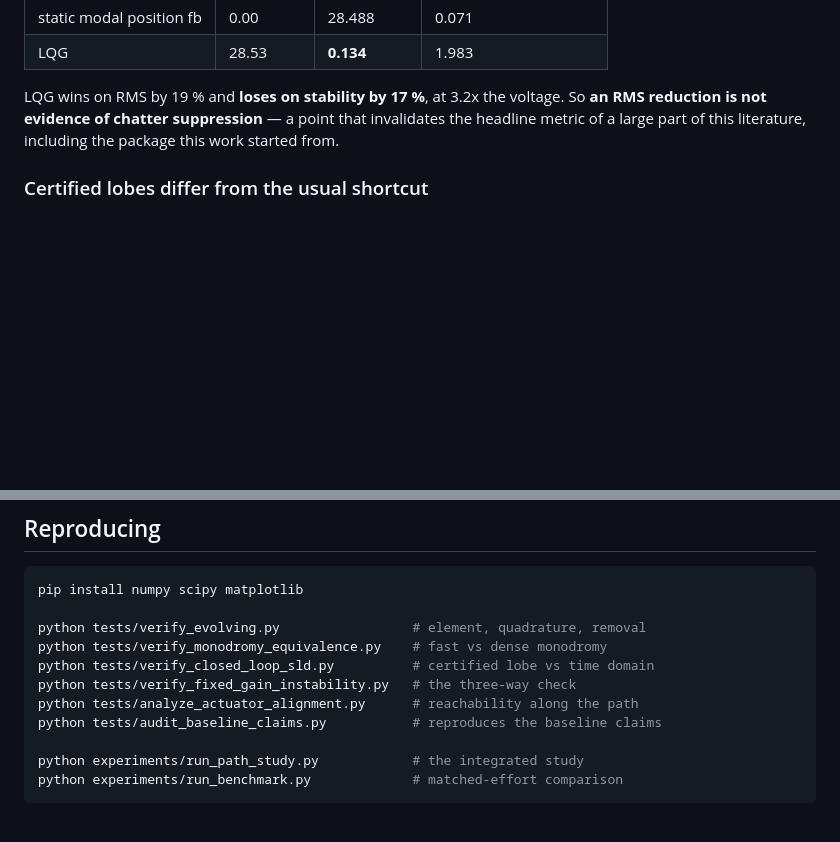
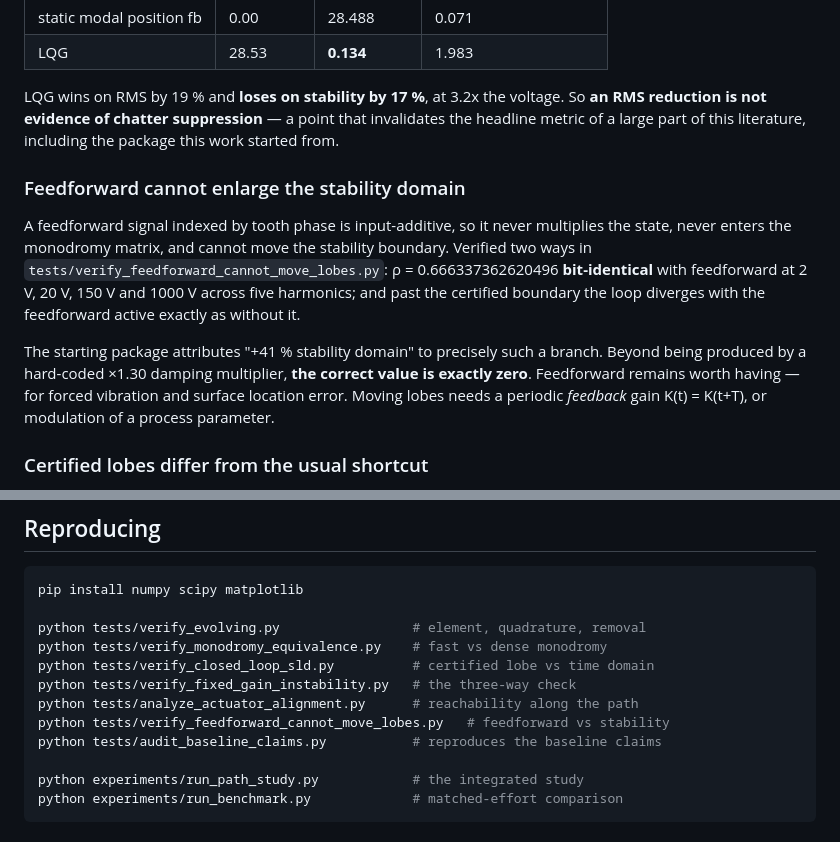
Before and after one commit to samo14s/active-vibration-control-plate-during-milling, a Markdown page: README.md, 2 parts joined by grey strips. Drawn GitHub-style; blank space fills up the shorter version.

Commit message:
README: add the feedforward-vs-stability result and its test
Records that a phase-indexed feedforward cannot enlarge the stability domain,
with the bit-identical spectral radius as evidence, and adds the test to the
reproduction list.

Co-Authored-By: Claude Opus 5 <noreply@anthropic.com>
Claude-Session: https://claude.ai/code/session_01JW3FFT29idGamySbHAtLWq

```diff
--- a/README.md
+++ b/README.md
@@ -126,6 +126,22 @@ voltage. So **an RMS reduction is not evidence of chatter suppression** — a
 point that invalidates the headline metric of a large part of this
 literature, including the package this work started from.
 
+### Feedforward cannot enlarge the stability domain
+
+A feedforward signal indexed by tooth phase is input-additive, so it never
+multiplies the state, never enters the monodromy matrix, and cannot move the
+stability boundary. Verified two ways in
+`tests/verify_feedforward_cannot_move_lobes.py`: ρ = 0.666337362620496
+**bit-identical** with feedforward at 2 V, 20 V, 150 V and 1000 V across five
+harmonics; and past the certified boundary the loop diverges with the
+feedforward active exactly as without it.
+
+The starting package attributes "+41 % stability domain" to precisely such a
+branch. Beyond being produced by a hard-coded ×1.30 damping multiplier, **the
+correct value is exactly zero**. Feedforward remains worth having — for
+forced vibration and surface location error. Moving lobes needs a periodic
+*feedback* gain K(t) = K(t+T), or modulation of a process parameter.
+
 ### Certified lobes differ from the usual shortcut
 
 Closed-loop lobes are commonly drawn by substituting closed-loop damping
@@ -150,6 +166,7 @@ python tests/verify_monodromy_equivalence.py    # fast vs dense monodromy
 python tests/verify_closed_loop_sld.py          # certified lobe vs time domain
 python tests/verify_fixed_gain_instability.py   # the three-way check
 python tests/analyze_actuator_alignment.py      # reachability along the path
+python tests/verify_feedforward_cannot_move_lobes.py   # feedforward vs stability
 python tests/audit_baseline_claims.py           # reproduces the baseline claims
 
 python experiments/run_path_study.py            # the integrated study
```
